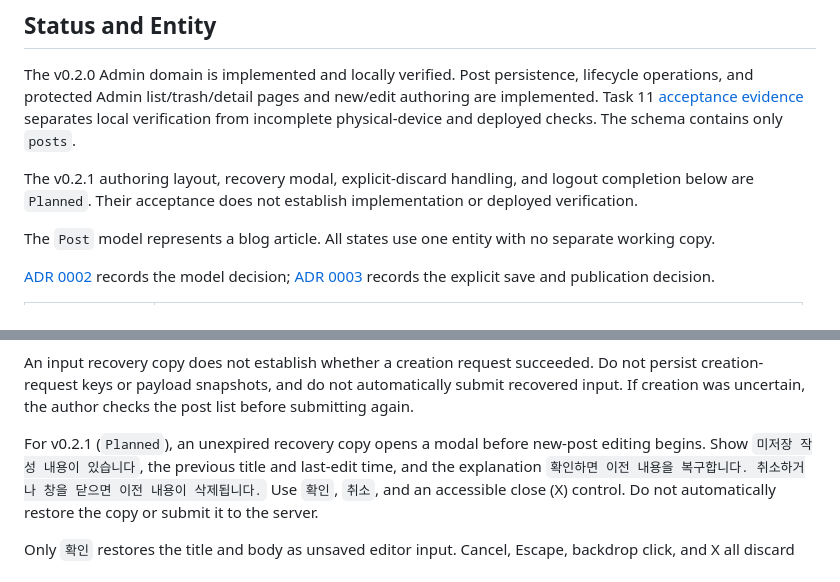
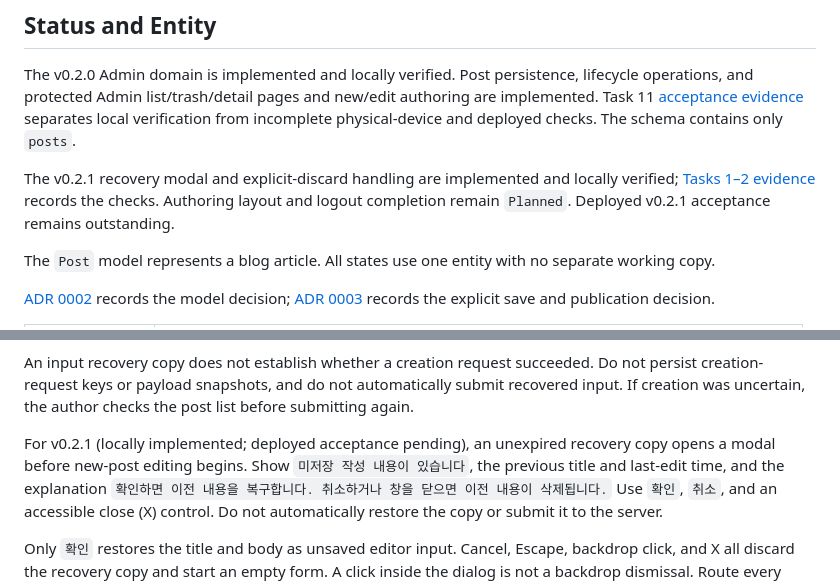
Before and after one commit to herokwon/blog, a Markdown page: docs/architecture/content-domain.md, 2 parts joined by grey strips. Rendered like a GitHub page.

```diff
--- a/docs/architecture/content-domain.md
+++ b/docs/architecture/content-domain.md
@@ -7,9 +7,10 @@ protected Admin list/trash/detail pages and new/edit authoring are implemented.
 Task 11 [acceptance evidence](../operations/v0.2.0-acceptance.md) separates local
 verification from incomplete physical-device and deployed checks. The schema contains only `posts`.
 
-The v0.2.1 authoring layout, recovery modal, explicit-discard handling, and
-logout completion below are `Planned`. Their acceptance does not establish
-implementation or deployed verification.
+The v0.2.1 recovery modal and explicit-discard handling are implemented and
+locally verified; [Tasks 1–2 evidence](../operations/v0.2.1-authoring.md#tasks-12-local-evidence-2026-10-11)
+records the checks. Authoring layout and logout completion remain `Planned`.
+Deployed v0.2.1 acceptance remains outstanding.
 
 The `Post` model represents a blog article. All states use one entity with no
 separate working copy.
@@ -299,7 +300,7 @@ succeeded. Do not persist creation-request keys or payload snapshots, and
 do not automatically submit recovered input. If creation was uncertain,
 the author checks the post list before submitting again.
 
-For v0.2.1 (`Planned`), an unexpired recovery copy opens a modal before
+For v0.2.1 (locally implemented; deployed acceptance pending), an unexpired recovery copy opens a modal before
 new-post editing begins. Show `미저장 작성 내용이 있습니다`, the previous
 title and last-edit time, and the explanation
 `확인하면 이전 내용을 복구합니다. 취소하거나 창을 닫으면 이전 내용이 삭제됩니다.`
```
Also changed, not shown: docs/operations/v0.2.1-authoring.md (+30 -9 lines).
